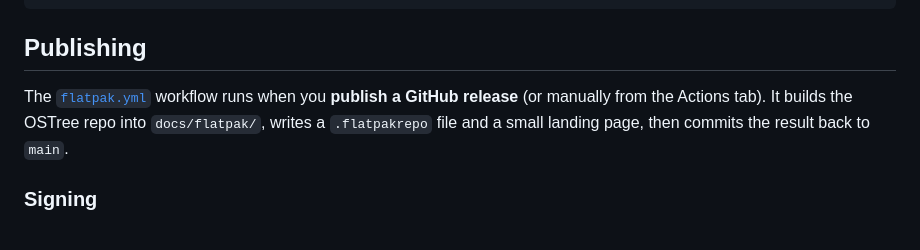
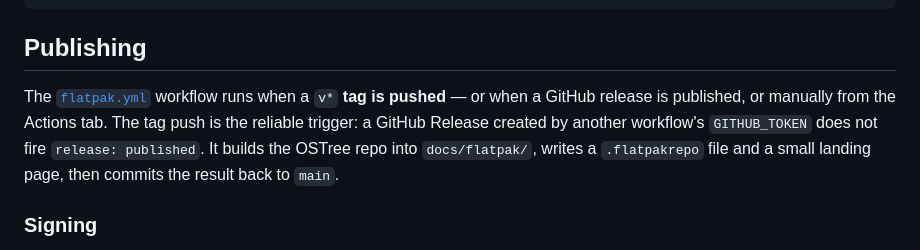
Before and after one commit to notmicrosoft2000-cmd/gnu-sorter, a Markdown page: PACKAGING.md, the part around the change. Drawn GitHub-style.

```diff
--- a/PACKAGING.md
+++ b/PACKAGING.md
@@ -65,9 +65,11 @@ flatpak build-update-repo docs/flatpak
 
 ## Publishing
 
-The [`flatpak.yml`](.github/workflows/flatpak.yml) workflow runs when you
-**publish a GitHub release** (or manually from the Actions tab). It builds the
-OSTree repo into `docs/flatpak/`, writes a `.flatpakrepo` file and a small
+The [`flatpak.yml`](.github/workflows/flatpak.yml) workflow runs when a `v*`
+**tag is pushed** — or when a GitHub release is published, or manually from the
+Actions tab. The tag push is the reliable trigger: a GitHub Release created by
+another workflow's `GITHUB_TOKEN` does not fire `release: published`. It builds
+the OSTree repo into `docs/flatpak/`, writes a `.flatpakrepo` file and a small
 landing page, then commits the result back to `main`.
 
 ### Signing
```
Also changed, not shown: RELEASING.md (+5 -2 lines).
